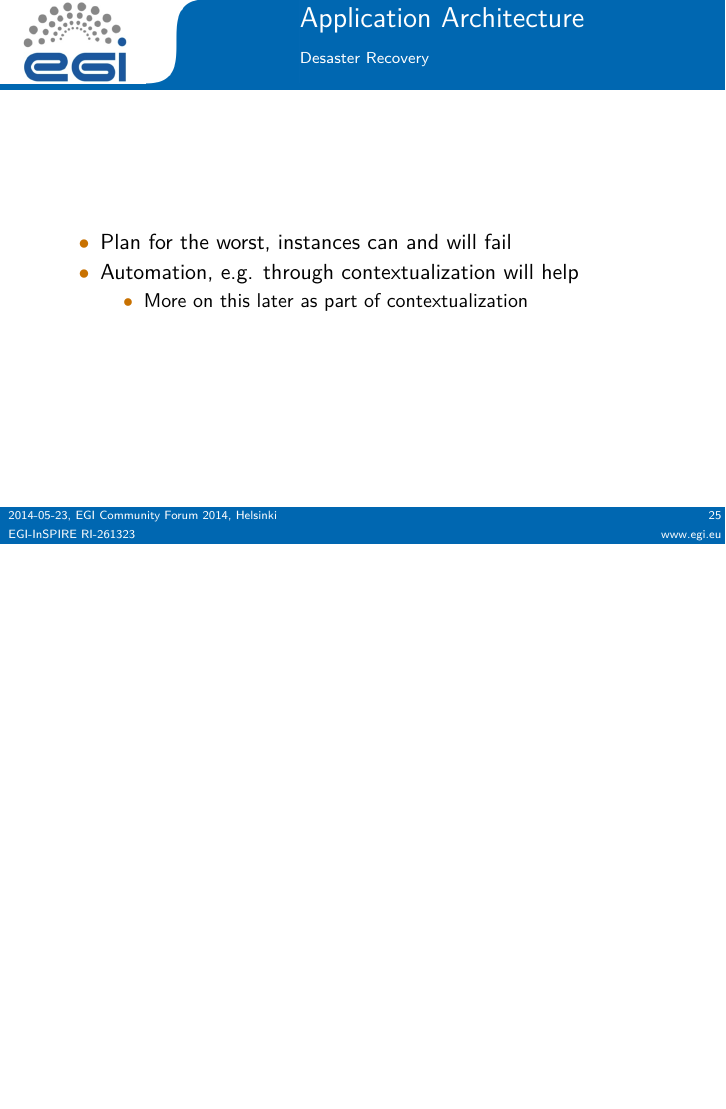
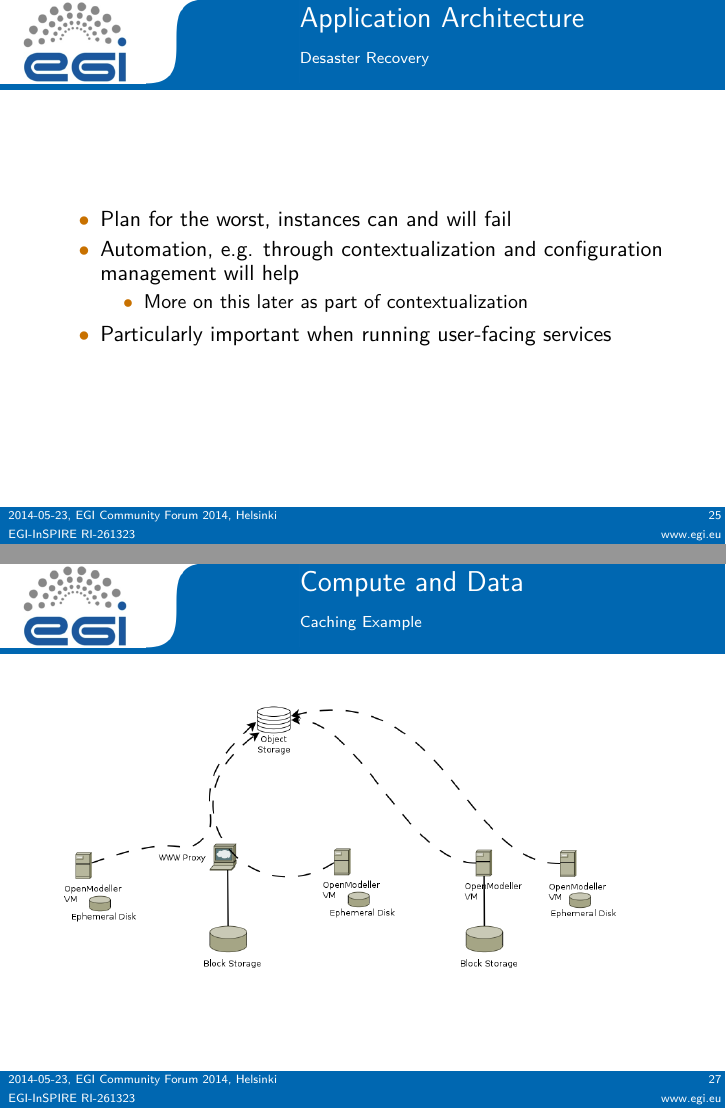
Before and after one commit to bhagemeier/cf14-best-practices, LaTeX slides (2014-05-23_Best_Practices.tex, which reads architecture.tex): page 25 of 45 before the commit and pages 25 and 27 of 46 after it, the two joined at a grey line, the shorter picture padded with empty space. Compiled offline with pdfLaTeX.

Commit message:
added example about where to store data

```diff
--- a/architecture.tex
+++ b/architecture.tex
@@ -17,10 +17,11 @@
 \framesubtitle{Desaster Recovery}
 \begin{itemize}
 \item Plan for the worst, instances can and will fail
-\item Automation, e.g. through contextualization will help
+\item Automation, e.g. through contextualization and configuration management will help
   \begin{itemize}
   \item More on this later as part of contextualization
   \end{itemize}
+  \item Particularly important when running user-facing services
 \end{itemize}
 \end{frame}
 
@@ -50,6 +51,16 @@ Therefore:
   \end{itemize}
 \end{itemize}
 \end{frame}
+
+%%%%%%%%%%%%%%%%%%%%%%%%%%%%%%%%%%%%%%%%%%%%%%%%%%%%%%%%%%%%%%%%%%%%%%%%%%%
+\begin{frame}
+\frametitle{Compute and Data}
+\framesubtitle{Caching Example}
+\begin{tikzpicture}
+\node at (5,0) [overlay,absolute] {\pgfimage[width=.9\textwidth]{images/OM_Caching.png}};
+\end{tikzpicture}
+\end{frame}
+
 
 %%%%%%%%%%%%%%%%%%%%%%%%%%%%%%%%%%%%%%%%%%%%%%%%%%%%%%%%%%%%%%%%%%%%%%%%%%%
 \begin{frame}
```
Also changed, not shown: images/OM_Caching.png (added), 1 other file.
